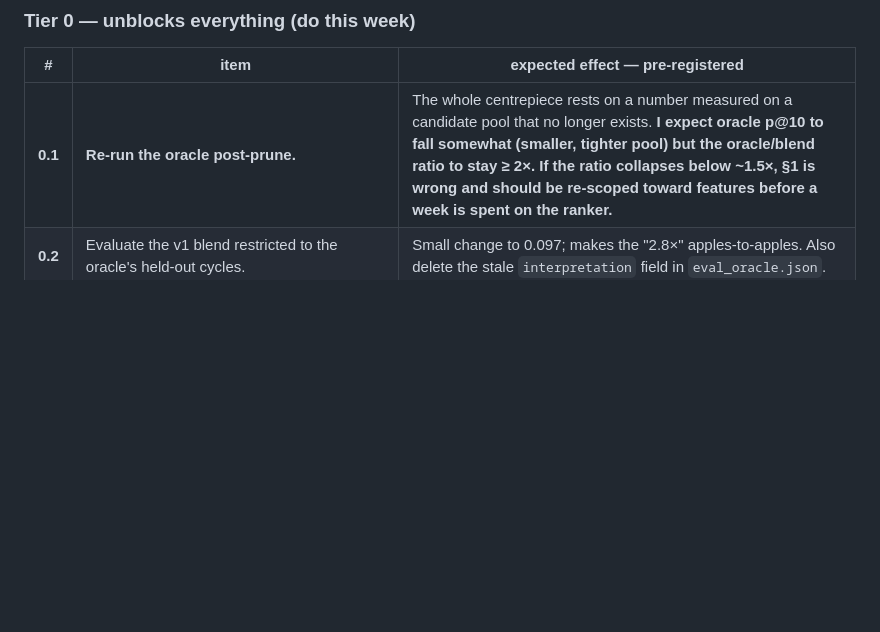
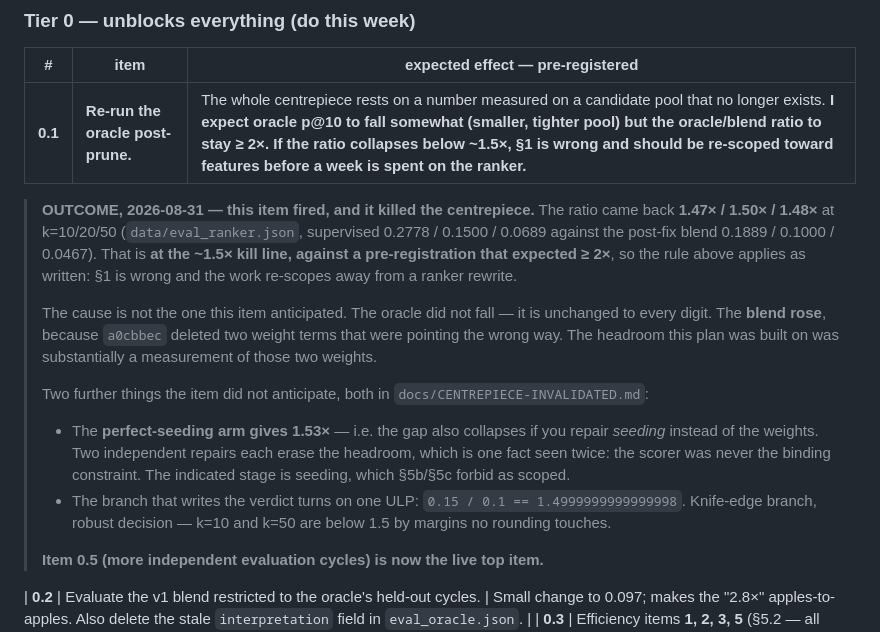
Before and after one commit to Pranav252005/FraudOps, a Markdown page: docs/ARCHITECTURE_UPLIFT.md, the part around the change. Drawn GitHub-style; blank space fills up the shorter version.

Commit message:
Record the 0.1 outcome where a reader will hit it, and retract the agreement claim
Three edits, all corrections to claims that a later commit falsified.

ARCHITECTURE_UPLIFT section 8 item 0.1 now carries its own outcome. The item
pre-registered a kill rule and the rule fired: ratio 1.47x / 1.50x / 1.48x
against an expected >=2x. A reader going top-down previously met the
pre-registration with no indication it had been answered, which is how a dead
plan keeps directing work.

HANDOFF section 3's "the agreement is exact, to every digit" is superseded in
place. The two fits now report DISJOINT intervals for blend p@10 --
[0.0222, 0.0778] in eval_oracle.json, [0.0833, 0.3000] in eval_ranker.json --
because a0cbbec changed the blend weights and did not re-run the oracle. The
original paragraph is kept, per this document's convention, because it is the
thing that broke; the superseding note sits ABOVE it rather than below so a
reader cannot quote the stale claim without having read the retraction.

Test count 510 -> 514 passing (+1 xfailed, 515 collected). The four new tests
are tests/test_ci_gates.py from b6cf5af.

Co-Authored-By: Claude Opus 5 <noreply@anthropic.com>

```diff
--- a/docs/ARCHITECTURE_UPLIFT.md
+++ b/docs/ARCHITECTURE_UPLIFT.md
@@ -840,6 +840,31 @@ is a property of this system.
 | # | item | expected effect — pre-registered |
 |---|---|---|
 | **0.1** | **Re-run the oracle post-prune.** | The whole centrepiece rests on a number measured on a candidate pool that no longer exists. **I expect oracle p@10 to fall somewhat (smaller, tighter pool) but the oracle/blend ratio to stay ≥ 2×. If the ratio collapses below ~1.5×, §1 is wrong and should be re-scoped toward features before a week is spent on the ranker.** |
+
+> **OUTCOME, 2026-08-31 — this item fired, and it killed the centrepiece.**
+> The ratio came back **1.47× / 1.50× / 1.48×** at k=10/20/50
+> (`data/eval_ranker.json`, supervised 0.2778 / 0.1500 / 0.0689 against the
+> post-fix blend 0.1889 / 0.1000 / 0.0467). That is **at the ~1.5× kill line,
+> against a pre-registration that expected ≥ 2×**, so the rule above applies as
+> written: §1 is wrong and the work re-scopes away from a ranker rewrite.
+>
+> The cause is not the one this item anticipated. The oracle did not fall — it
+> is unchanged to every digit. The **blend rose**, because `a0cbbec` deleted two
+> weight terms that were pointing the wrong way. The headroom this plan was
+> built on was substantially a measurement of those two weights.
+>
+> Two further things the item did not anticipate, both in
+> `docs/CENTREPIECE-INVALIDATED.md`:
+> - The **perfect-seeding arm gives 1.53×** — i.e. the gap also collapses if you
+>   repair *seeding* instead of the weights. Two independent repairs each erase
+>   the headroom, which is one fact seen twice: the scorer was never the binding
+>   constraint. The indicated stage is seeding, which §5b/§5c forbid as scoped.
+> - The branch that writes the verdict turns on one ULP: `0.15 / 0.1 ==
+>   1.4999999999999998`. Knife-edge branch, robust decision — k=10 and k=50 are
+>   below 1.5 by margins no rounding touches.
+>
+> **Item 0.5 (more independent evaluation cycles) is now the live top item.**
+
 | **0.2** | Evaluate the v1 blend restricted to the oracle's held-out cycles. | Small change to 0.097; makes the "2.8×" apples-to-apples. Also delete the stale `interpretation` field in `eval_oracle.json`. |
 | **0.3** | Efficiency items **1, 2, 3, 5** (§5.2 — all exact). | **Cycle time to ~40% of current; every metric byte-identical.** Assert identical candidate sets on a fixture — if any metric moves, one of the four is not exact and must be reverted. |
 | **0.4** | Stand up CI: GitHub Actions, 363 tests + the determinism gate (§6.5.4). | **I expect the determinism gate to fire.** |
```
Also changed, not shown: docs/HANDOFF.md (+13 -1 lines).
